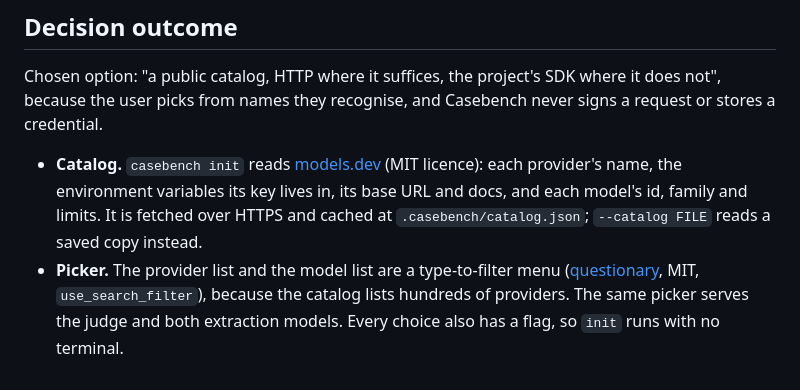
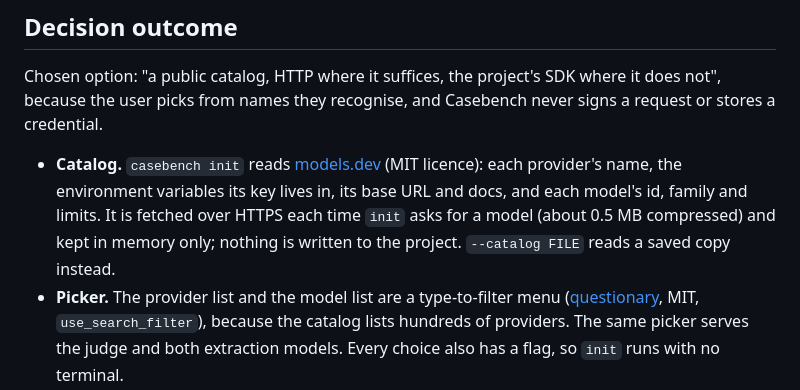
Before and after one commit to Frontier-Legal/casebench, a Markdown page: docs/decisions/0032-provider-catalog-and-sdk-providers.md, the part around the change. Rendered like a GitHub page.

Commit message:
docs(decisions): keep the model catalog in memory during init
Signed-off-by: alper <39246351+alperkay@users.noreply.github.com>

```diff
--- a/docs/decisions/0032-provider-catalog-and-sdk-providers.md
+++ b/docs/decisions/0032-provider-catalog-and-sdk-providers.md
@@ -20,7 +20,7 @@ Casebench calls models of its own: the judge ([0026](0026-judge-and-citation-che
 
 Chosen option: "a public catalog, HTTP where it suffices, the project's SDK where it does not", because the user picks from names they recognise, and Casebench never signs a request or stores a credential.
 
-- **Catalog.** `casebench init` reads [models.dev](https://models.dev) (MIT licence): each provider's name, the environment variables its key lives in, its base URL and docs, and each model's id, family and limits. It is fetched over HTTPS and cached at `.casebench/catalog.json`; `--catalog FILE` reads a saved copy instead.
+- **Catalog.** `casebench init` reads [models.dev](https://models.dev) (MIT licence): each provider's name, the environment variables its key lives in, its base URL and docs, and each model's id, family and limits. It is fetched over HTTPS each time `init` asks for a model (about 0.5 MB compressed) and kept in memory only; nothing is written to the project. `--catalog FILE` reads a saved copy instead.
 - **Picker.** The provider list and the model list are a type-to-filter menu ([questionary](https://github.com/tmbo/questionary), MIT, `use_search_filter`), because the catalog lists hundreds of providers. The same picker serves the judge and both extraction models. Every choice also has a flag, so `init` runs with no terminal.
 - **Which plugin serves a catalog entry.** Each model-provider plugin may say which catalog entries it serves and with what options (`from_catalog`). Where more than one does, the one that needs nothing more from the user wins. An entry no plugin fully serves gets the base URL asked once, with the provider's docs link shown.
 - **HTTP providers.** The built-in OpenAI-compatible and Anthropic-compatible providers reach every catalog entry that offers such an API; Casebench sends the request and reads the key from the variable the catalog names.
```
